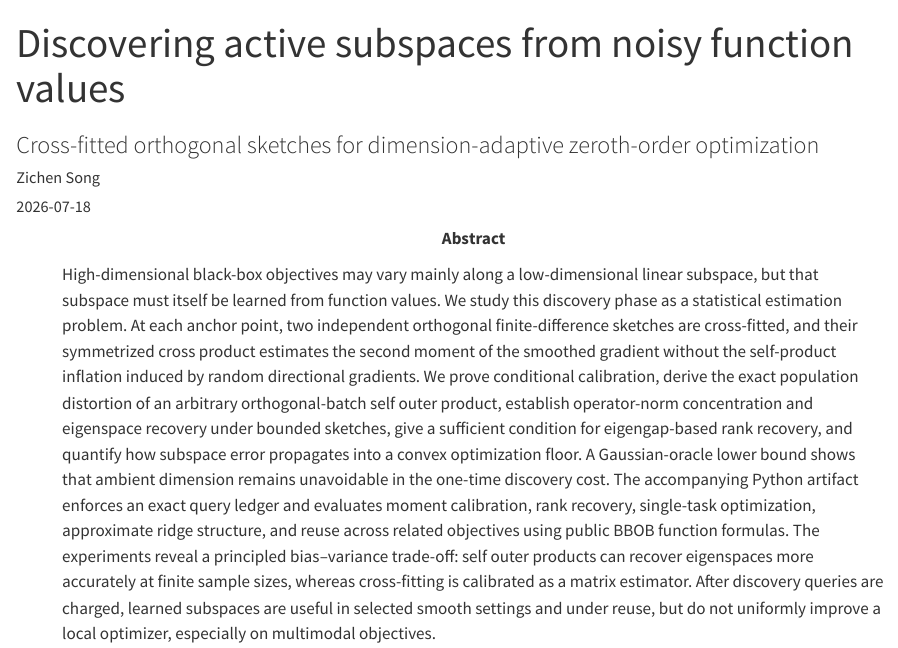
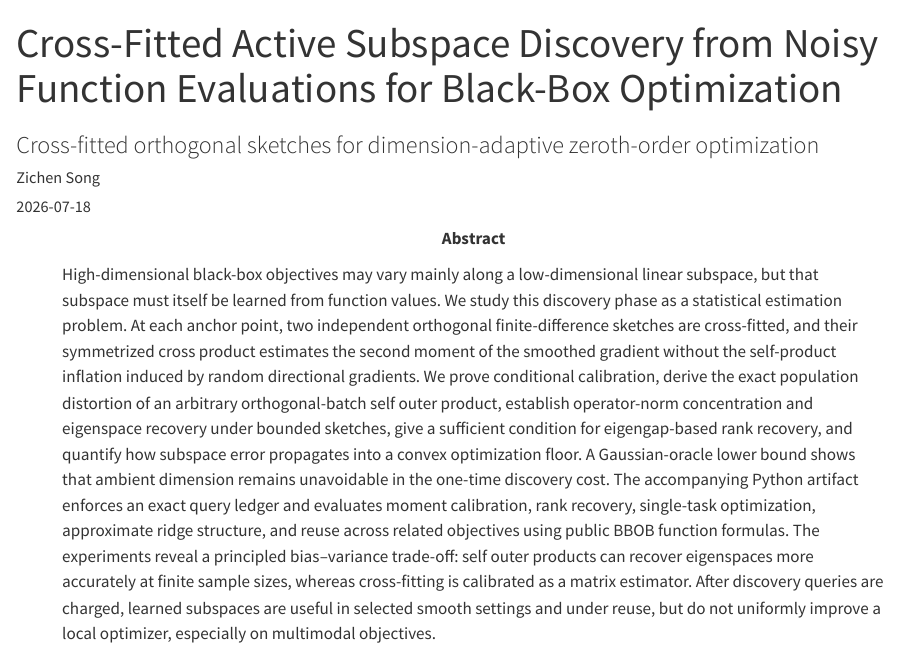
Before and after one commit to shjdjjfi/discoverzo-computo, a Quarto document (main.qmd): the page in a window 1100 px wide, from its top. Rendered offline with R 4.5, knitr and Pandoc in place of Quarto, with nearby package versions; drawn as R Markdown's standard HTML page in place of the format the file asks for.

Commit message:
Update main.qmd

```diff
--- a/main.qmd
+++ b/main.qmd
@@ -1,11 +1,11 @@
 ---
-title: "Discovering active subspaces from noisy function values"
+title: "Cross-Fitted Active Subspace Discovery from Noisy Function Evaluations for Black-Box Optimization"
 subtitle: "Cross-fitted orthogonal sketches for dimension-adaptive zeroth-order optimization"
 author:
   - name: Zichen Song
     orcid: 0000-0003-4155-2410
     affiliations:
-      - name: Lanzhou University
+      - name: Sungkyunkwan University
 date: 2026-07-18
 date-modified: last-modified
 description: |
```
